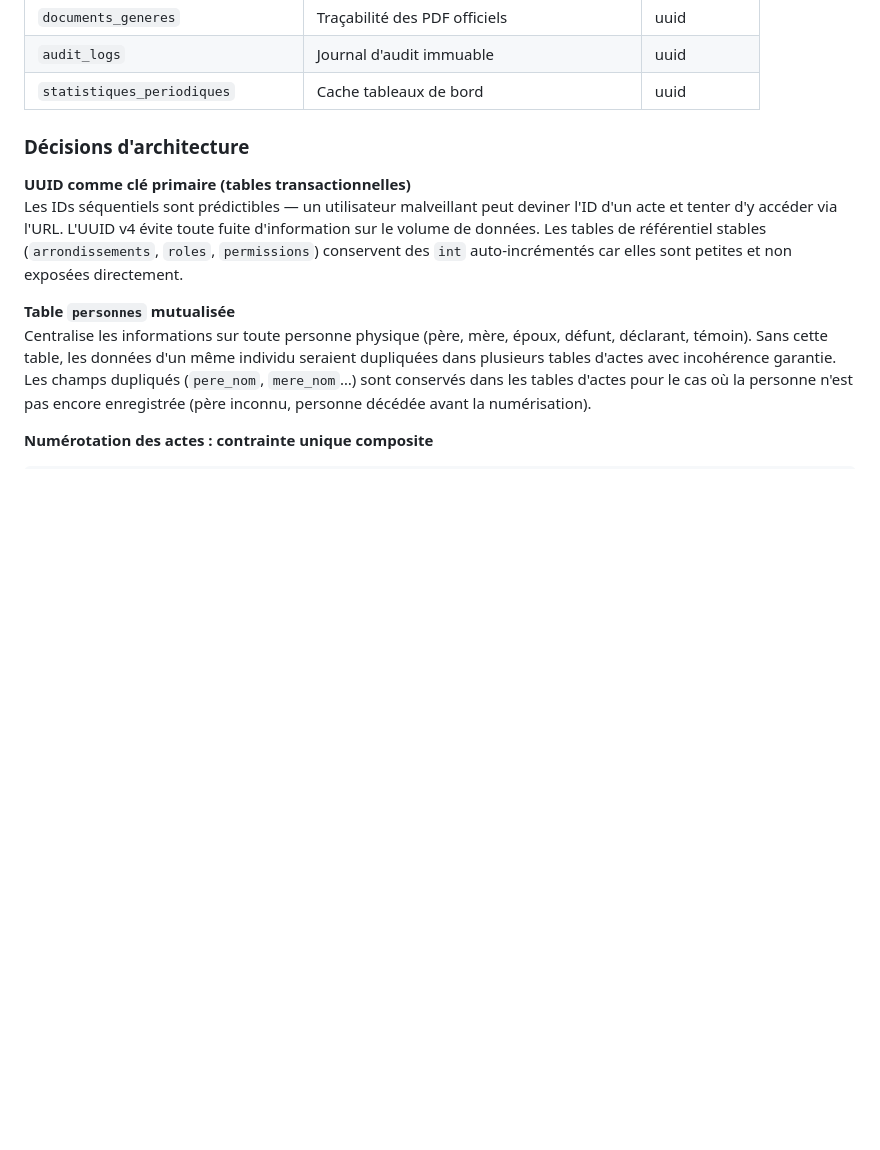
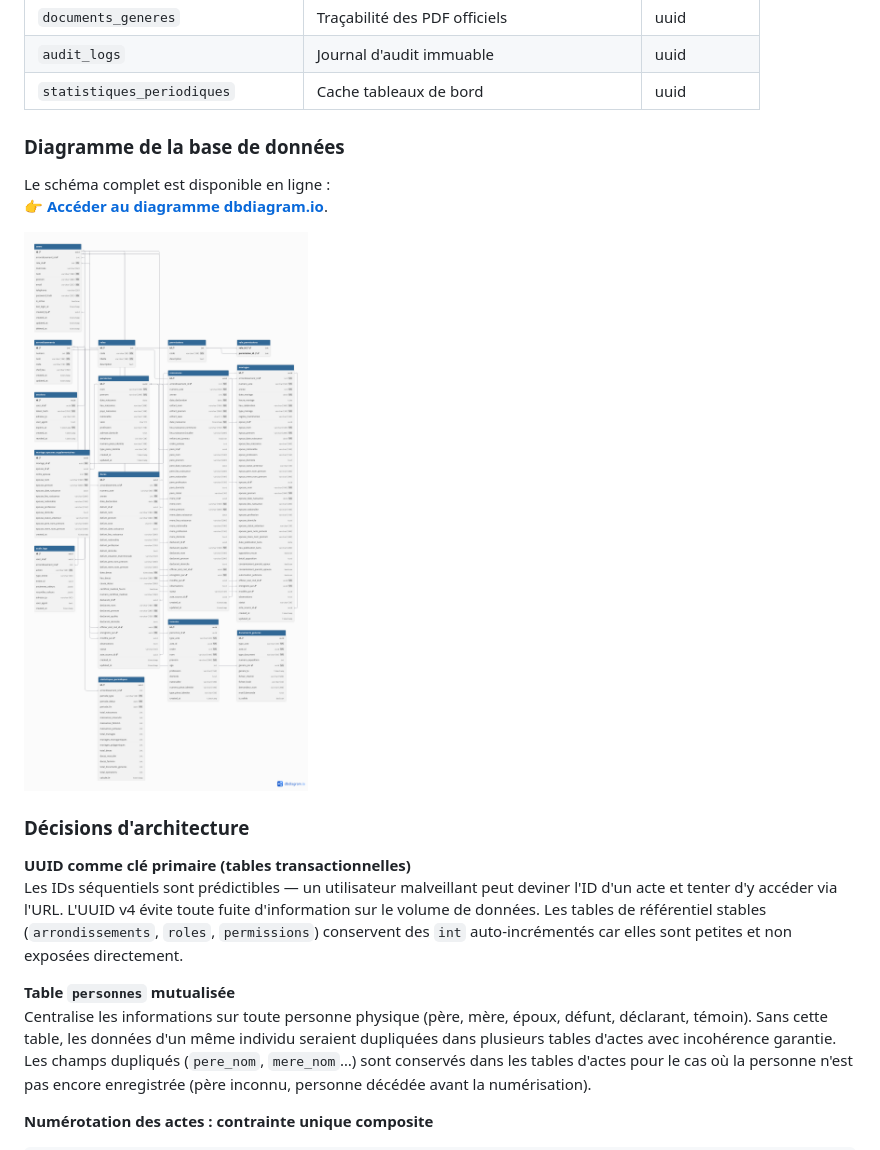
Before and after one commit to aboudou-cto-bloko/etat-civil-cotonou, a Markdown page: README.md, the part around one of its changes. Drawn GitHub-style; pictures changed too: public/assets/docs/SCHEMA.png (added); blank space fills up the shorter version.

```diff
--- a/README.md
+++ b/README.md
@@ -98,6 +98,13 @@ etat-civil-cotonou/
 | `documents_generes` | Traçabilité des PDF officiels | uuid |
 | `audit_logs` | Journal d'audit immuable | uuid |
 | `statistiques_periodiques` | Cache tableaux de bord | uuid |
+
+### Diagramme de la base de données
+
+Le schéma complet est disponible en ligne :
+👉 **[Accéder au diagramme dbdiagram.io](https://dbdiagram.io/d/etat-civil-69e762e1d80a958d1c9a1d60)**.
+
+![Schéma de modélisation de la base de données](public/assets/docs/SCHEMA.png)
 
 ### Décisions d'architecture
 
```
Also changed, not shown: other parts of README.md (+14 -1 lines), public/assets/docs/architecture_etat_civil_cotonou.drawio.png (added).
